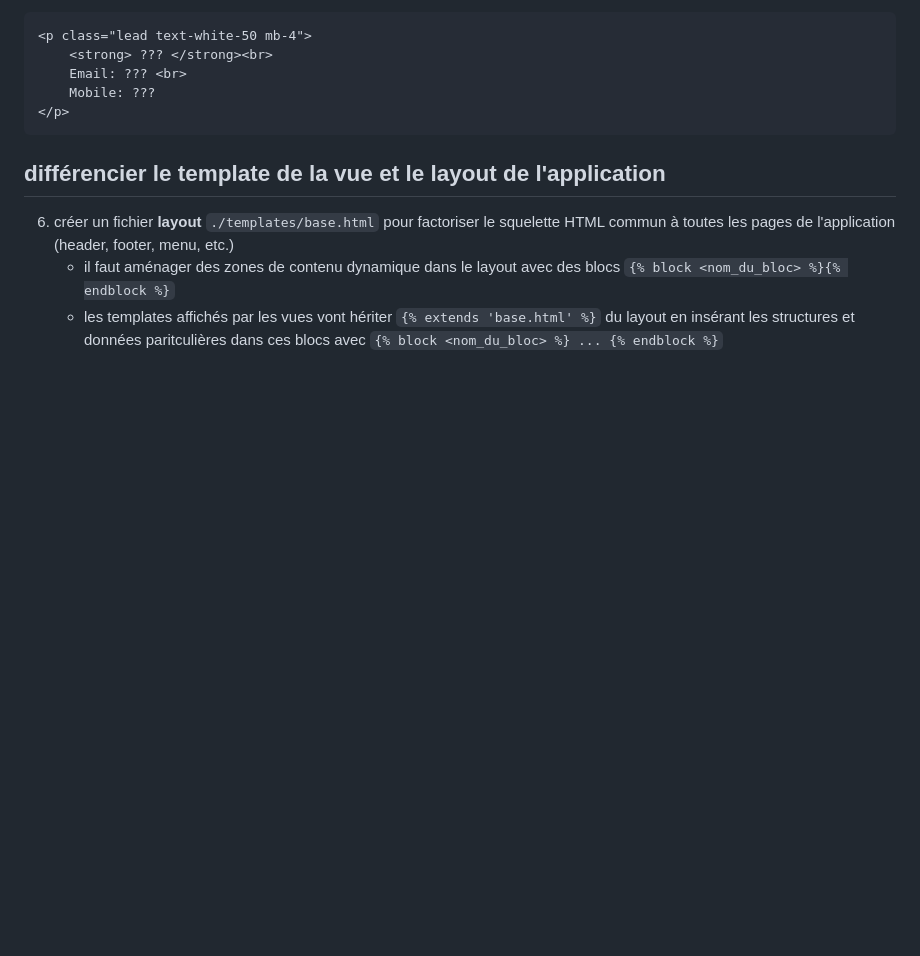
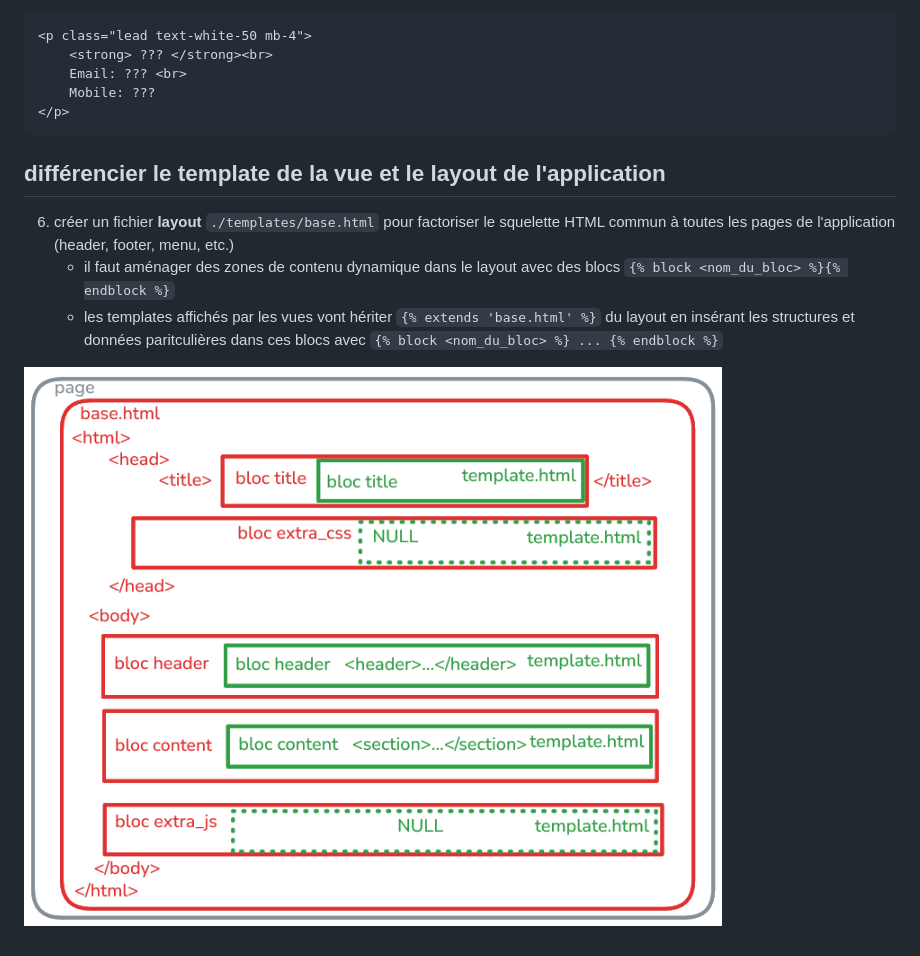
Before and after one commit to lamamram/260622-dj, a Markdown page: docs/03-SIMPLE-MODELS-VIEW-TEMPLATES.md, the part around the change. Drawn GitHub-style; pictures changed too: docs/images/layout.png (added); blank space fills up the shorter version.

```diff
--- a/docs/03-SIMPLE-MODELS-VIEW-TEMPLATES.md
+++ b/docs/03-SIMPLE-MODELS-VIEW-TEMPLATES.md
@@ -34,3 +34,6 @@
 6. créer un fichier **layout** `./templates/base.html` pour factoriser le squelette HTML commun à toutes les pages de l'application (header, footer, menu, etc.)
    - il faut aménager des zones de contenu dynamique dans le layout avec des blocs `{% block <nom_du_bloc> %}{% endblock %}`
    - les templates affichés par les vues vont hériter `{% extends 'base.html' %}` du layout en insérant les structures et données paritculières dans ces blocs avec `{% block <nom_du_bloc> %} ... {% endblock %}`
+
+
+![witdh:600px](./images/layout.png)
```
Also changed, not shown: docs/04-SIMPLE-FORMS.md (+13 -3 lines).
